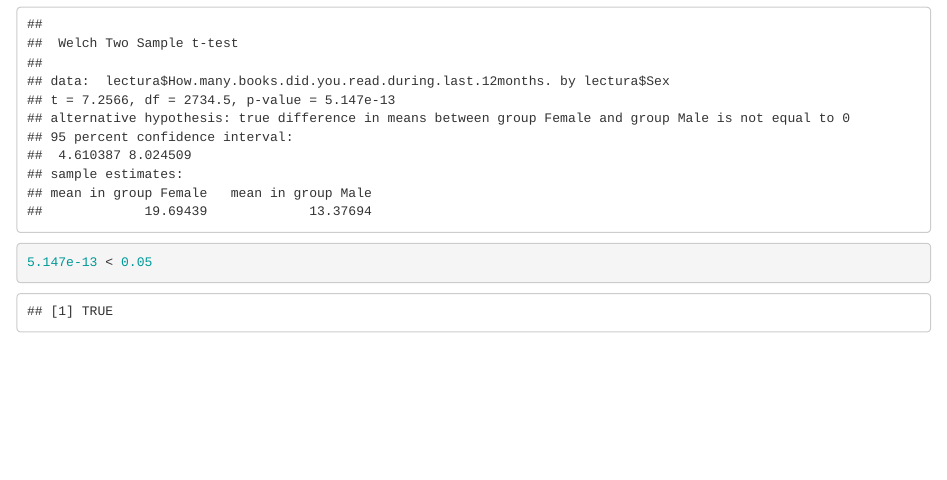
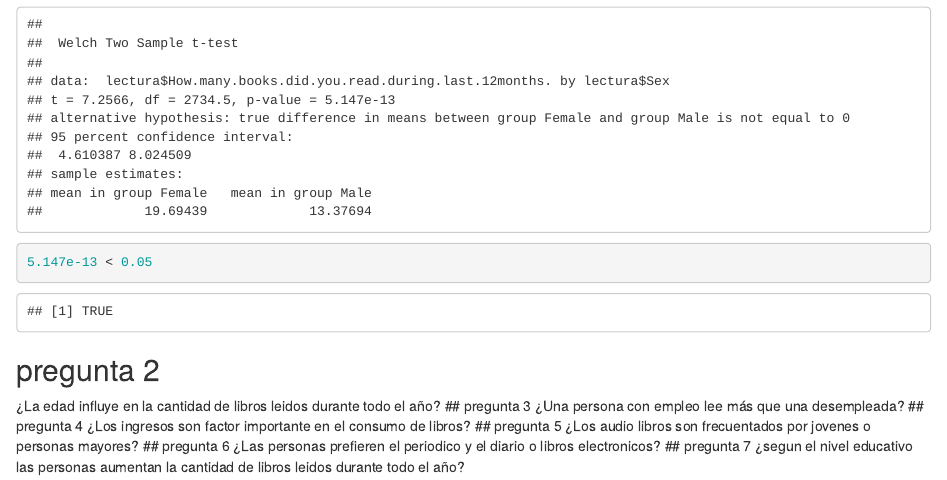
Before and after one commit to jazz07/ProyectoFinalE., an R Markdown document (ProyectoEFinal.Rmd): the page in a window 1100 px wide, from 1740 px down. Rendered offline with R 4.5, knitr and Pandoc, with nearby package versions; drawn as R Markdown's standard HTML page in place of the format the file asks for.

Commit message:
Preguntas

````diff
--- a/ProyectoEFinal.Rmd
+++ b/ProyectoEFinal.Rmd
@@ -39,3 +39,15 @@ t.test(lectura$How.many.books.did.you.read.during.last.12months.~lectura$Sex, al
 ```{r}
 5.147e-13 < 0.05
 ```
+## pregunta 2
+¿La edad influye en la cantidad de libros leidos durante todo el año?
+## pregunta 3
+¿Una persona con empleo lee más que una desempleada?
+## pregunta 4
+¿Los ingresos son factor importante en el consumo de libros?
+## pregunta 5
+¿Los audio libros son frecuentados por jovenes o personas mayores?
+## pregunta 6
+¿Las personas prefieren el periodico y el diario o libros electronicos?
+## pregunta 7
+¿segun el nivel educativo las personas aumentan la cantidad de libros leidos durante todo el año?
````
